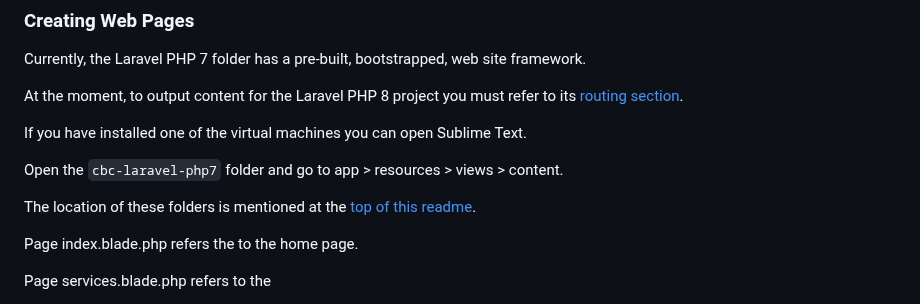
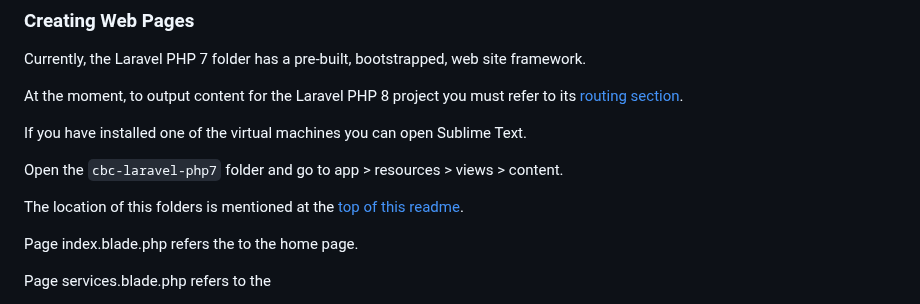
Before and after one commit to CaneBayComputers/podium, a Markdown page: README.md, the part around one of its changes. Drawn GitHub-style.

```diff
--- a/README.md
+++ b/README.md
@@ -161,7 +161,7 @@ If you have installed one of the virtual machines you can open Sublime Text.
 
 Open the `cbc-laravel-php7` folder and go to app > resources > views > content.
 
-The location of these folders is mentioned at the [top of this readme](#).
+The location of this folders is mentioned at the [top of this readme](#).
 
 Page index.blade.php refers the to the home page.
 
```
Also changed, not shown: other parts of README.md (+1 -1 lines).
